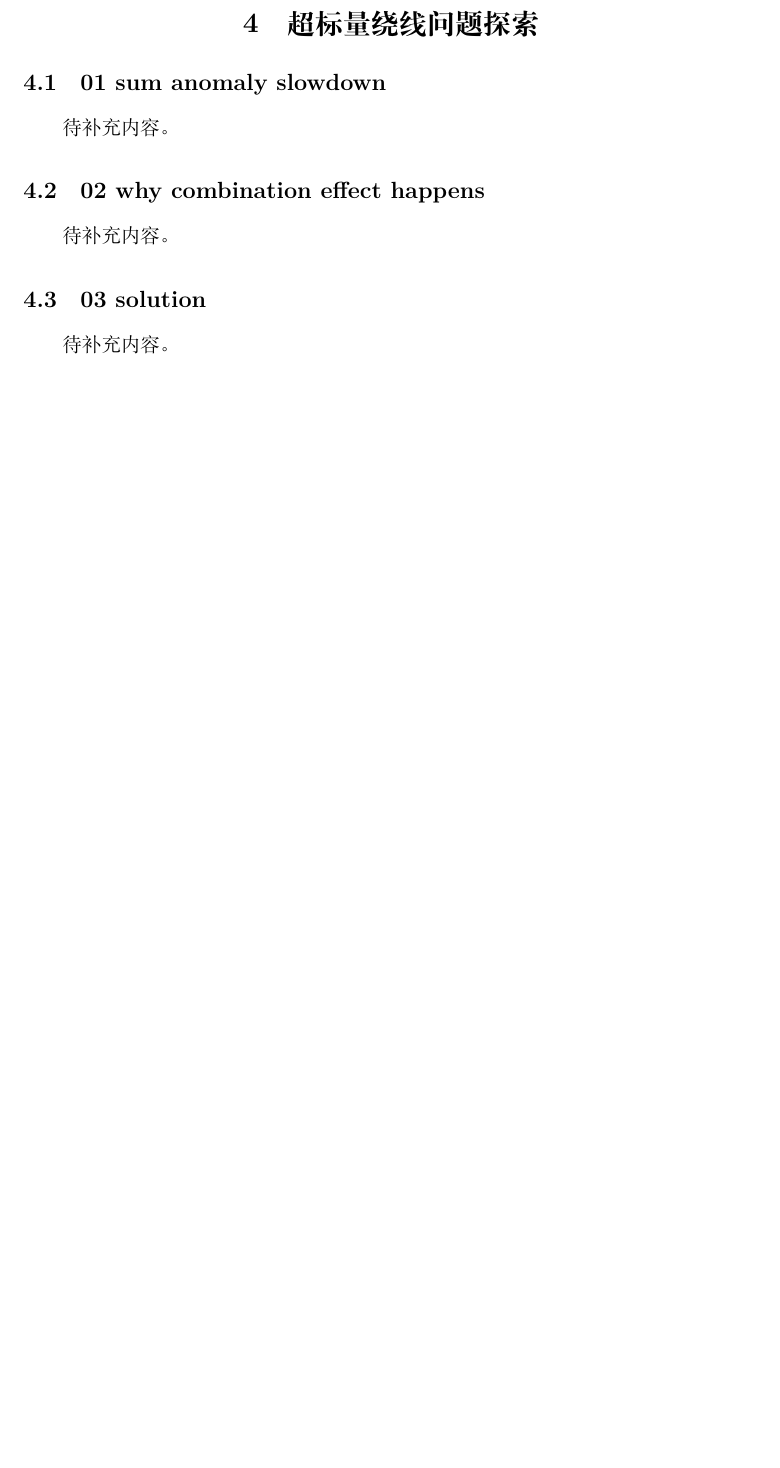
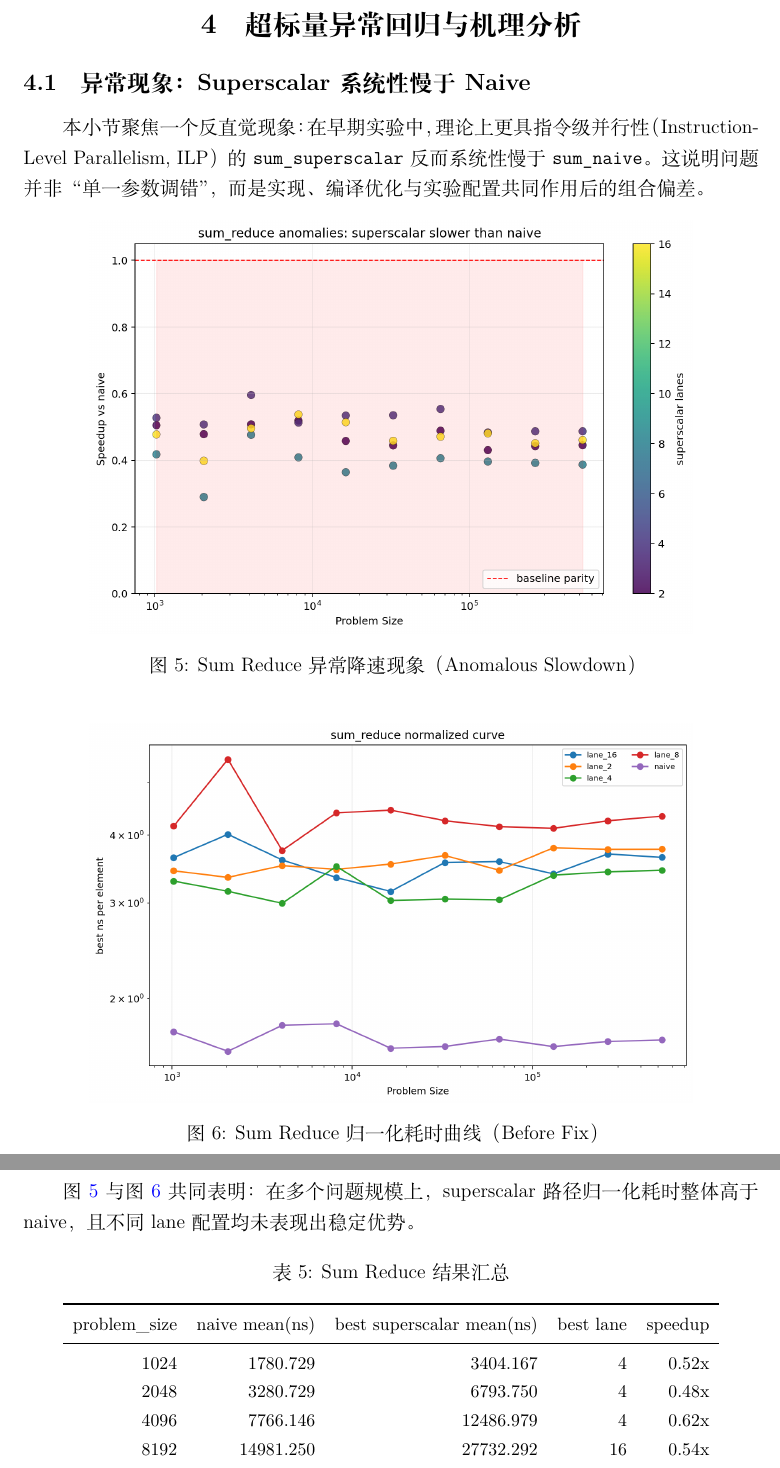
Before and after one commit to kleedaisuki/cpu-lab, a LaTeX document (tex/main.tex, which reads tex/sections/04_superscalar_winding_exploration/01_sum_anomaly_slowdown.tex, tex/sections/04_superscalar_winding_exploration/02_why_combination_effect_happens.tex, tex/sections/04_superscalar_winding_exploration/03_solution.tex): part of page 15 of 15 before the commit and two parts of pages 15 and 16 of 17 after it, the two joined at a grey line, cut at the place of the change, the shorter picture padded with empty space. Compiled offline with XeLaTeX.

Commit message:
04_superscalar_winding_exploration

```diff
--- a/tex/sections/04_superscalar_winding_exploration/01_sum_anomaly_slowdown.tex
+++ b/tex/sections/04_superscalar_winding_exploration/01_sum_anomaly_slowdown.tex
@@ -1,2 +1,22 @@
-\subsection{01 sum anomaly slowdown}
-待补充内容。
+\subsection{异常现象：Superscalar 系统性慢于 Naive}
+本小节聚焦一个反直觉现象：在早期实验中，理论上更具指令级并行性（Instruction-Level Parallelism, ILP）的 \texttt{sum\_superscalar} 反而系统性慢于 \texttt{sum\_naive}。这说明问题并非“单一参数调错”，而是实现、编译优化与实验配置共同作用后的组合偏差。
+
+\begin{figure}[H]
+\centering
+\includegraphics[width=0.82\textwidth]{figures/04_superscalar_winding_exploration/01_sum_anomaly_slowdown/sum_anomaly_slowdown.png}
+\caption{Sum Reduce 异常降速现象（Anomalous Slowdown）}
+\label{fig:sum_anomaly_slowdown}
+\end{figure}
+
+\begin{figure}[H]
+\centering
+\includegraphics[width=0.82\textwidth]{figures/04_superscalar_winding_exploration/01_sum_anomaly_slowdown/sum_normalized_curve.png}
+\caption{Sum Reduce 归一化耗时曲线（Before Fix）}
+\label{fig:sum_normalized_curve_before_fix}
+\end{figure}
+
+图 \ref{fig:sum_anomaly_slowdown} 与图 \ref{fig:sum_normalized_curve_before_fix} 共同表明：在多个问题规模上，superscalar 路径归一化耗时整体高于 naive，且不同 lane 配置均未表现出稳定优势。
+
+\input{tables/03_experiments/01_sum_reduce_before_fix_results}
+
+表 \ref{tab:sum_reduce_before_fix_results} 进一步量化了异常：在 $1024 \sim 524288$ 全区间内，最佳 superscalar 配置的 speedup 始终低于 $1.0\times$，约为 $0.48\times \sim 0.62\times$。因此，“超标量策略失效”在该阶段是可重复、可观测的工程事实，而非随机波动。
--- a/tex/sections/04_superscalar_winding_exploration/02_why_combination_effect_happens.tex
+++ b/tex/sections/04_superscalar_winding_exploration/02_why_combination_effect_happens.tex
@@ -1,2 +0,0 @@
-\subsection{02 why combination effect happens}
-待补充内容。
--- a/tex/sections/04_superscalar_winding_exploration/03_solution.tex
+++ b/tex/sections/04_superscalar_winding_exploration/03_solution.tex
@@ -1,2 +0,0 @@
-\subsection{03 solution}
-待补充内容。
--- a/tex/sections/index.tex
+++ b/tex/sections/index.tex
@@ -16,7 +16,7 @@
 \input{sections/03_experiments/01_matrix_dot}
 \input{sections/03_experiments/02_sum_reduce}
 
-\section{超标量绕线问题探索}
+\section{超标量异常回归与机理分析}
 \input{sections/04_superscalar_winding_exploration/01_sum_anomaly_slowdown}
 \input{sections/04_superscalar_winding_exploration/02_why_combination_effect_happens}
 \input{sections/04_superscalar_winding_exploration/03_solution}
```
Also changed, not shown: STRUCTURE.md (+7 -7 lines), tex/sections/03_experiments/01_matrix_dot.tex (+1 -1 lines), tex/sections/03_experiments/02_sum_reduce.tex (+1 -1 lines), tex/sections/04_superscalar_winding_exploration/02_why_combination_effect_happens.tex (10 more changed lines), tex/sections/04_superscalar_winding_exploration/03_solution.tex (8 more changed lines), tex/sections/index.tex (2 more changed lines).
